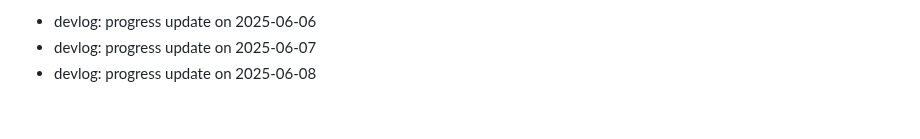
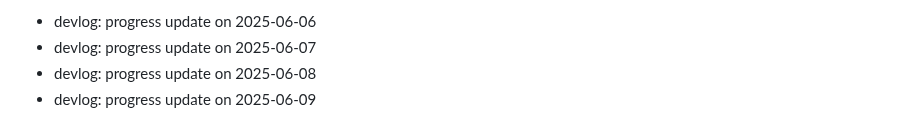
Before and after one commit to ParkerMartina/imxieyi, a Markdown page: DEVLOG.md, the part around the change. Drawn GitHub-style.

Commit message:
docs: devlog 2025-06-09

```diff
--- a/DEVLOG.md
+++ b/DEVLOG.md
@@ -337,3 +337,4 @@ Backfill2 Day 108
 - devlog: progress update on 2025-06-06
 - devlog: progress update on 2025-06-07
 - devlog: progress update on 2025-06-08
+- devlog: progress update on 2025-06-09
```
